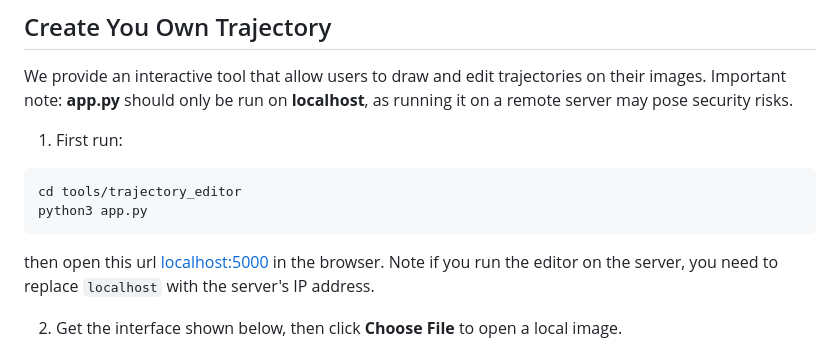
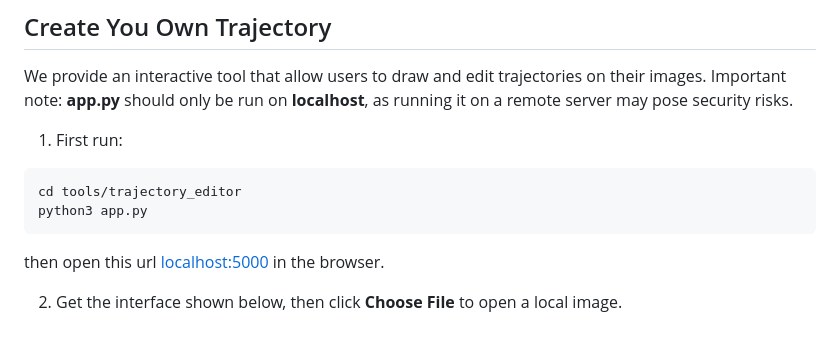
Before and after one commit to wittech/ATI, a Markdown page: README.md, the part around the change. GitHub-like rendering.

Commit message:
Update README.md
Add security instruction

````diff
--- a/README.md
+++ b/README.md
@@ -171,7 +171,7 @@ Important note: **app.py** should only be run on **localhost**, as running it on
 cd tools/trajectory_editor
 python3 app.py
 ```
-then open this url [localhost:5000](http://localhost:5000/) in the browser. Note if you run the editor on the server, you need to replace `localhost` with the server's IP address.
+then open this url [localhost:5000](http://localhost:5000/) in the browser.
 
 2. Get the interface shown below, then click **Choose File** to open a local image.
 ![Interface Screenshot](assets/editor0.PNG)
````
